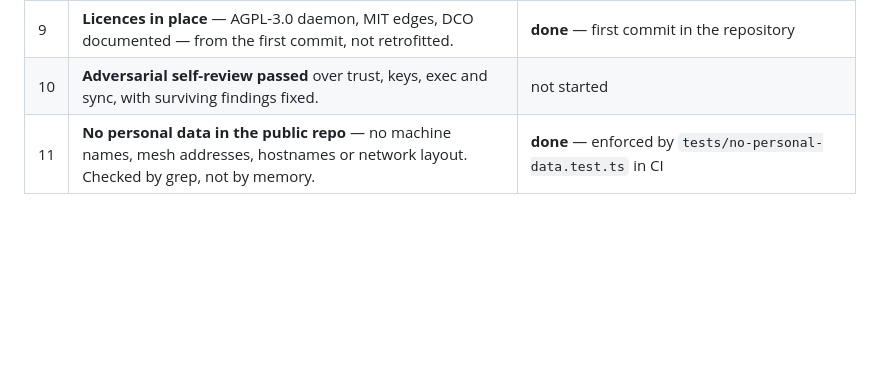
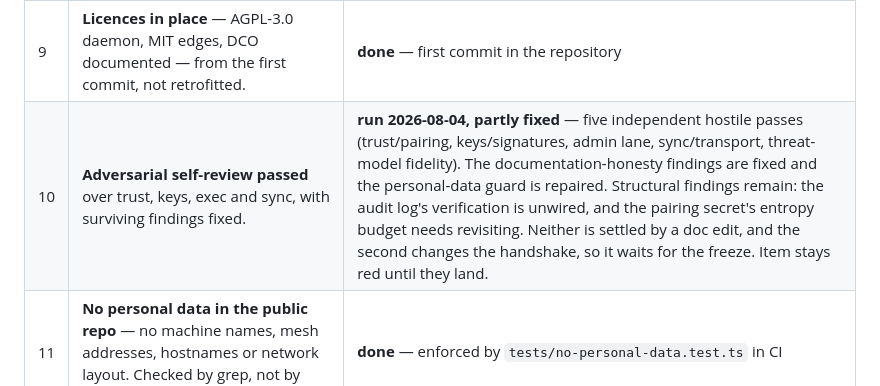
Before and after one commit to SUKARDADDY/sukarfleet, a Markdown page: docs/LAUNCH-CHECKLIST.md, the part around the change. Drawn GitHub-style; blank space fills up the shorter version.

Commit message:
checklist: item 10 run, and honest about what it left behind
The review found more than a doc pass can close. Recording the state
without publishing a map of what is still open.

Signed-off-by: SUKARDADDY <111286406+SUKARDADDY@users.noreply.github.com>

```diff
--- a/docs/LAUNCH-CHECKLIST.md
+++ b/docs/LAUNCH-CHECKLIST.md
@@ -17,7 +17,7 @@ pass.
 | 7 | **Agent-origin admin is refused by default.** Enabling the lane grants the operator remote admin and nothing more. Verified by an agent-origin call being refused on a freshly enabled lane. | **done** — enforced, audited, and tested |
 | 8 | **`SECURITY.md` published** with the real threat model, including the same-user limitation and the no-full-disk-encryption caveat stated plainly. | **done** |
 | 9 | **Licences in place** — AGPL-3.0 daemon, MIT edges, DCO documented — from the first commit, not retrofitted. | **done** — first commit in the repository |
-| 10 | **Adversarial self-review passed** over trust, keys, exec and sync, with surviving findings fixed. | not started |
+| 10 | **Adversarial self-review passed** over trust, keys, exec and sync, with surviving findings fixed. | **run 2026-08-04, partly fixed** — five independent hostile passes (trust/pairing, keys/signatures, admin lane, sync/transport, threat-model fidelity). The documentation-honesty findings are fixed and the personal-data guard is repaired. Structural findings remain: the audit log's verification is unwired, and the pairing secret's entropy budget needs revisiting. Neither is settled by a doc edit, and the second changes the handshake, so it waits for the freeze. Item stays red until they land. |
 | 11 | **No personal data in the public repo** — no machine names, mesh addresses, hostnames or network layout. Checked by grep, not by memory. | **done** — enforced by `tests/no-personal-data.test.ts` in CI |
 
 ## Notes on the ones most likely to be red
```
